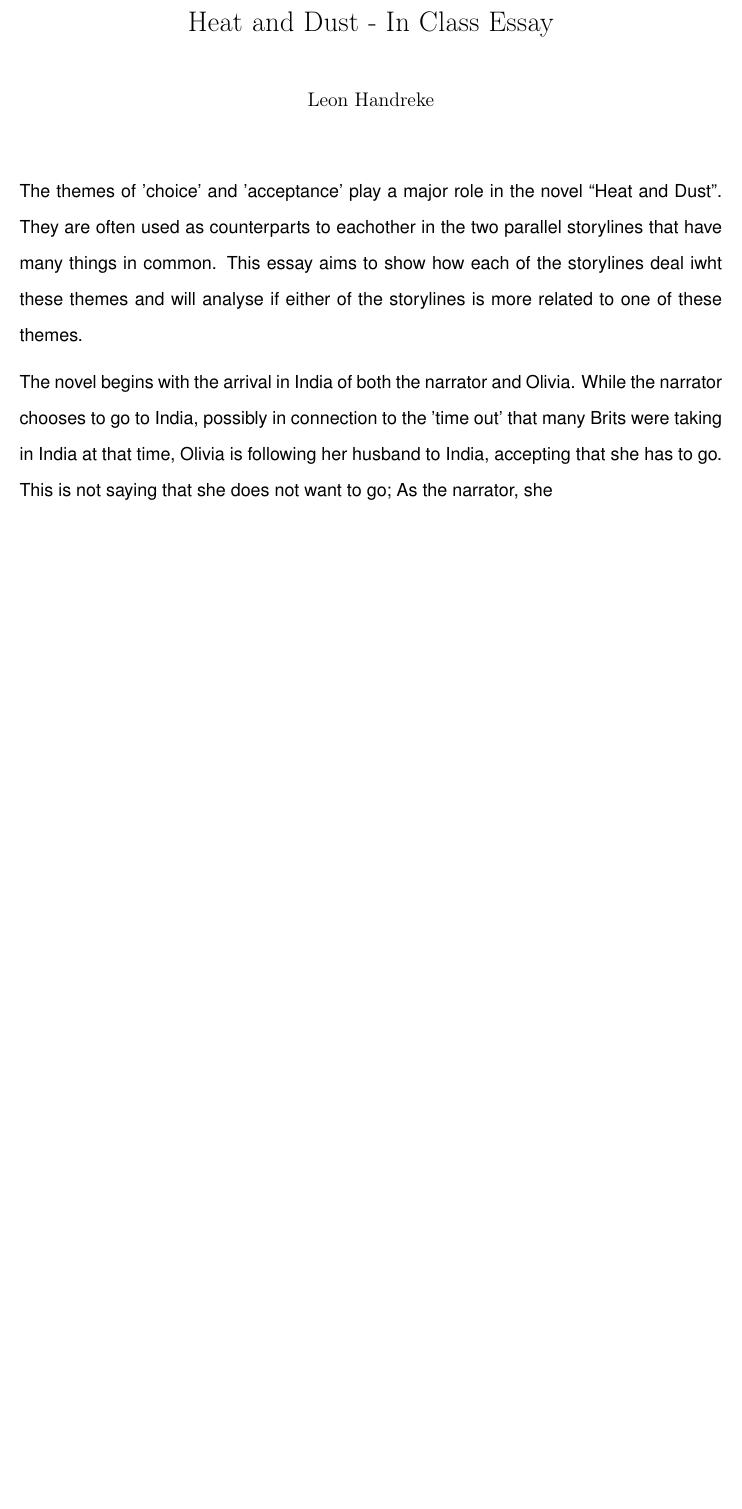
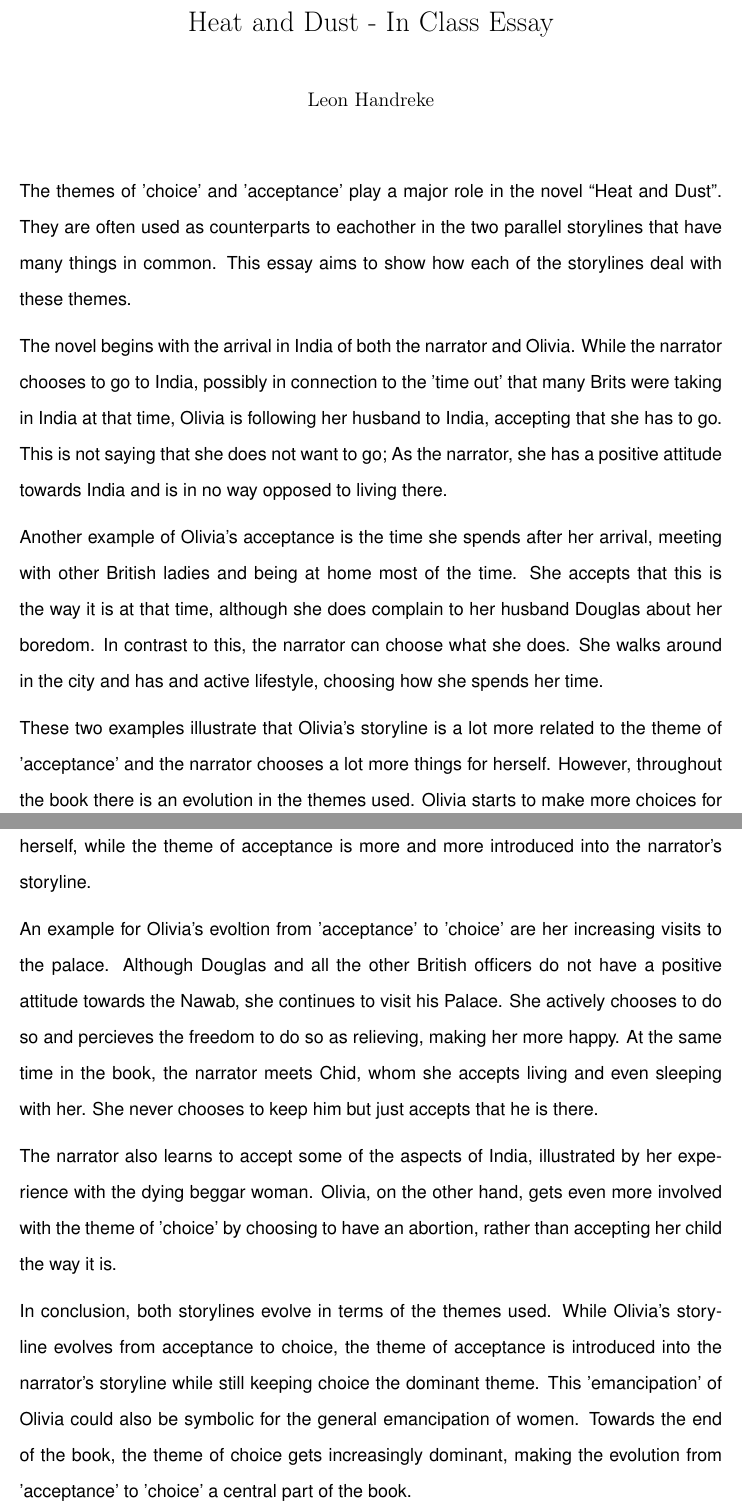
Before and after one commit to leonhandreke/leonbrussels-homework, a LaTeX document (english/heat-and-dust-inclass-essay.tex): part of the page before the commit and two parts of pages 1 and 2 of 2 after it, the two joined at a grey line, cut so that both start at the same text, the shorter picture padded with empty space. Compiled offline with pdfLaTeX.

Commit message:
Finished in class essay, now to send it by email and iron out spelling mistakes on MacBook

```diff
--- a/english/heat-and-dust-inclass-essay.tex
+++ b/english/heat-and-dust-inclass-essay.tex
@@ -28,7 +28,18 @@
 \maketitle
 \fontfamily{phv}\selectfont
 
-The themes of 'choice' and 'acceptance' play a major role in the novel ``Heat and Dust''. They are often used as counterparts to eachother in the two parallel storylines that have many things in common. This essay aims to show how each of the storylines deal iwht these themes and will analyse if either of the storylines is more related to one of these themes.
+The themes of 'choice' and 'acceptance' play a major role in the novel ``Heat and Dust''. They are often used as counterparts to eachother in the two parallel storylines that have many things in common. This essay aims to show how each of the storylines deal with these themes.
 
-The novel begins with the arrival in India of both the narrator and Olivia. While the narrator chooses to go to India, possibly in connection to the 'time out' that many Brits were taking in India at that time, Olivia is following her husband to India, accepting that she has to go. This is not saying that she does not want to go; As the narrator, she
+The novel begins with the arrival in India of both the narrator and Olivia. While the narrator chooses to go to India, possibly in connection to the 'time out' that many Brits were taking in India at that time, Olivia is following her husband to India, accepting that she has to go. This is not saying that she does not want to go; As the narrator, she has a positive attitude towards India and is in no way opposed to living there.
+
+Another example of Olivia's acceptance is the time she spends after her arrival, meeting with other British ladies and being at home most of the time. She accepts that this is the way it is at that time, although she does complain to her husband Douglas about her boredom. In contrast to this, the narrator can choose what she does. She walks around in the city and has and active lifestyle, choosing how she spends her time.
+
+These two examples illustrate that Olivia's storyline is a lot more related to the theme of 'acceptance' and the narrator chooses a lot more things for herself. However, throughout the book there is an evolution in the themes used. Olivia starts to make more choices for herself, while the theme of acceptance is more and more introduced into the narrator's storyline.
+
+An example for Olivia's evoltion from 'acceptance' to 'choice' are her increasing visits to the palace. Although Douglas and all the other British officers do not have a positive attitude towards the Nawab, she continues to visit his Palace. She actively chooses to do so and percieves the freedom to do so as relieving, making her more happy. At the same time in the book, the narrator meets Chid, whom she accepts living and even sleeping with her. She never chooses to keep him but just accepts that he is there.
+
+The narrator also learns to accept some of the aspects of India, illustrated by her experience with the dying beggar woman. Olivia, on the other hand, gets even more involved with the theme of 'choice' by choosing to have an abortion, rather than accepting her child the way it is.
+
+In conclusion, both storylines evolve in terms of the themes used. While Olivia's storyline evolves from acceptance to choice, the theme of acceptance is introduced into the narrator's storyline while still keeping choice the dominant theme. This 'emancipation' of Olivia could also be symbolic for the general emancipation of women. Towards the end of the book, the theme of choice gets increasingly dominant, making the evolution from 'acceptance' to 'choice' a central part of the book.
+
 \end{document}
```
